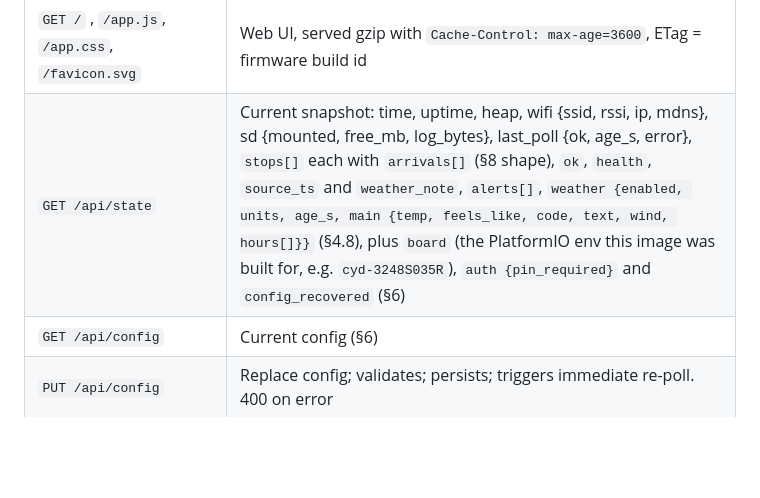
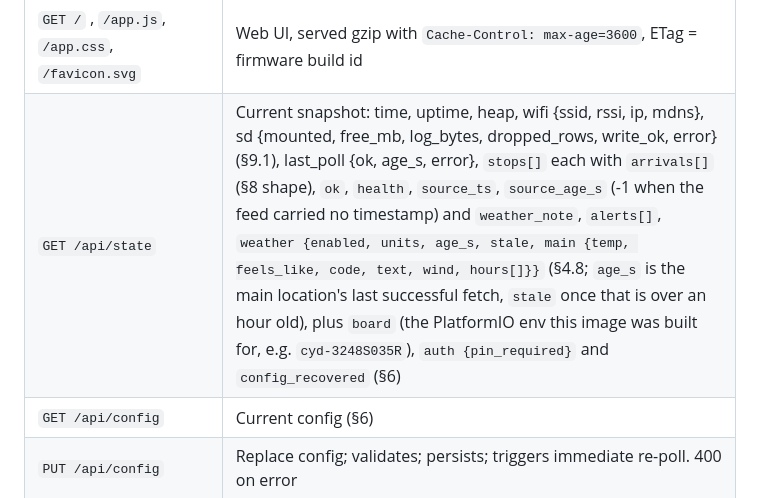
Before and after one commit to holdTheDoorHoid/philly-transit-display, a Markdown page: DESIGN.md, the part around the change. Drawn GitHub-style; blank space fills up the shorter version.

Commit message:
docs: /api/state row lists the SD write-health and weather staleness fields
Co-Authored-By: Claude Fable 5.1 <noreply@anthropic.com>

```diff
--- a/DESIGN.md
+++ b/DESIGN.md
@@ -482,7 +482,7 @@ the Stops page loads Leaflet from a CDN (§10).
 | Method, path | Purpose |
 |---|---|
 | `GET /` , `/app.js`, `/app.css`, `/favicon.svg` | Web UI, served gzip with `Cache-Control: max-age=3600`, ETag = firmware build id |
-| `GET /api/state` | Current snapshot: time, uptime, heap, wifi {ssid, rssi, ip, mdns}, sd {mounted, free_mb, log_bytes}, last_poll {ok, age_s, error}, `stops[]` each with `arrivals[]` (§8 shape), `ok`, `health`, `source_ts` and `weather_note`, `alerts[]`, `weather {enabled, units, age_s, main {temp, feels_like, code, text, wind, hours[]}}` (§4.8), plus `board` (the PlatformIO env this image was built for, e.g. `cyd-3248S035R`), `auth {pin_required}` and `config_recovered` (§6) |
+| `GET /api/state` | Current snapshot: time, uptime, heap, wifi {ssid, rssi, ip, mdns}, sd {mounted, free_mb, log_bytes, dropped_rows, write_ok, error} (§9.1), last_poll {ok, age_s, error}, `stops[]` each with `arrivals[]` (§8 shape), `ok`, `health`, `source_ts`, `source_age_s` (-1 when the feed carried no timestamp) and `weather_note`, `alerts[]`, `weather {enabled, units, age_s, stale, main {temp, feels_like, code, text, wind, hours[]}}` (§4.8; `age_s` is the main location's last successful fetch, `stale` once that is over an hour old), plus `board` (the PlatformIO env this image was built for, e.g. `cyd-3248S035R`), `auth {pin_required}` and `config_recovered` (§6) |
 | `GET /api/config` | Current config (§6) |
 | `PUT /api/config` | Replace config; validates; persists; triggers immediate re-poll. 400 on error |
 | `GET /api/proxy/stops?route=17` | Streams SEPTA `Stops` for a route to the browser (setup only) |
```
